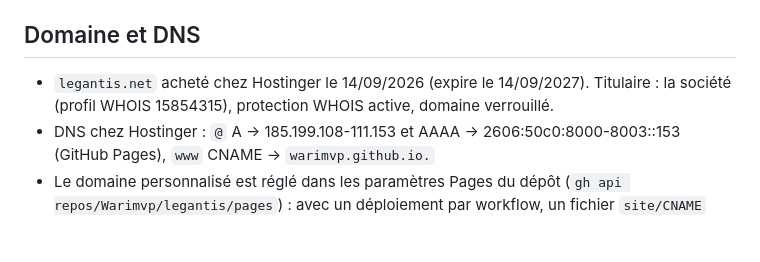
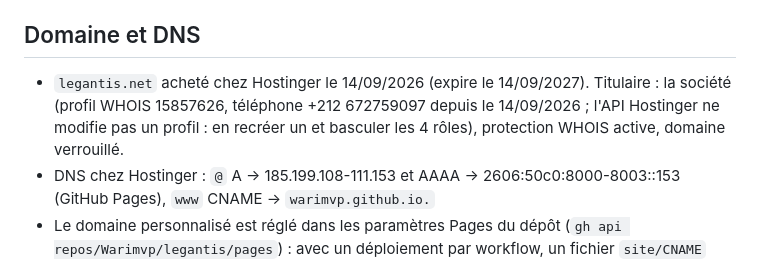
Before and after one commit to Warimvp/legantis, a Markdown page: CLAUDE.md, the part around the change. GitHub-like rendering; blank space fills up the shorter version.

Commit message:
docs: profil WHOIS 15857626 avec le numéro marocain
Co-Authored-By: Claude Fable 5.1 <noreply@anthropic.com>

```diff
--- a/CLAUDE.md
+++ b/CLAUDE.md
@@ -28,7 +28,7 @@ En ligne sur **https://legantis.net** (GitHub Pages, déploiement à chaque push
 - Toute modification de ces données se fait dans les **4 pages** (accueil + légal, FR + EN), dans les **2 blocs JSON-LD** et dans les pages légales d'Atlasya (`Medlink/apps/web-*/src/pages/MentionsLegalesPage.jsx`).
 
 ## Domaine et DNS
-- `legantis.net` acheté chez Hostinger le 14/09/2026 (expire le 14/09/2027). Titulaire : la société (profil WHOIS 15854315), protection WHOIS active, domaine verrouillé.
+- `legantis.net` acheté chez Hostinger le 14/09/2026 (expire le 14/09/2027). Titulaire : la société (profil WHOIS 15857626, téléphone +212 672759097 depuis le 14/09/2026 ; l'API Hostinger ne modifie pas un profil : en recréer un et basculer les 4 rôles), protection WHOIS active, domaine verrouillé.
 - DNS chez Hostinger : `@` A → 185.199.108-111.153 et AAAA → 2606:50c0:8000-8003::153 (GitHub Pages), `www` CNAME → `warimvp.github.io.`
 - Le domaine personnalisé est réglé dans les paramètres Pages du dépôt (`gh api repos/Warimvp/legantis/pages`) : avec un déploiement par workflow, un fichier `site/CNAME` serait ignoré.
 
```
